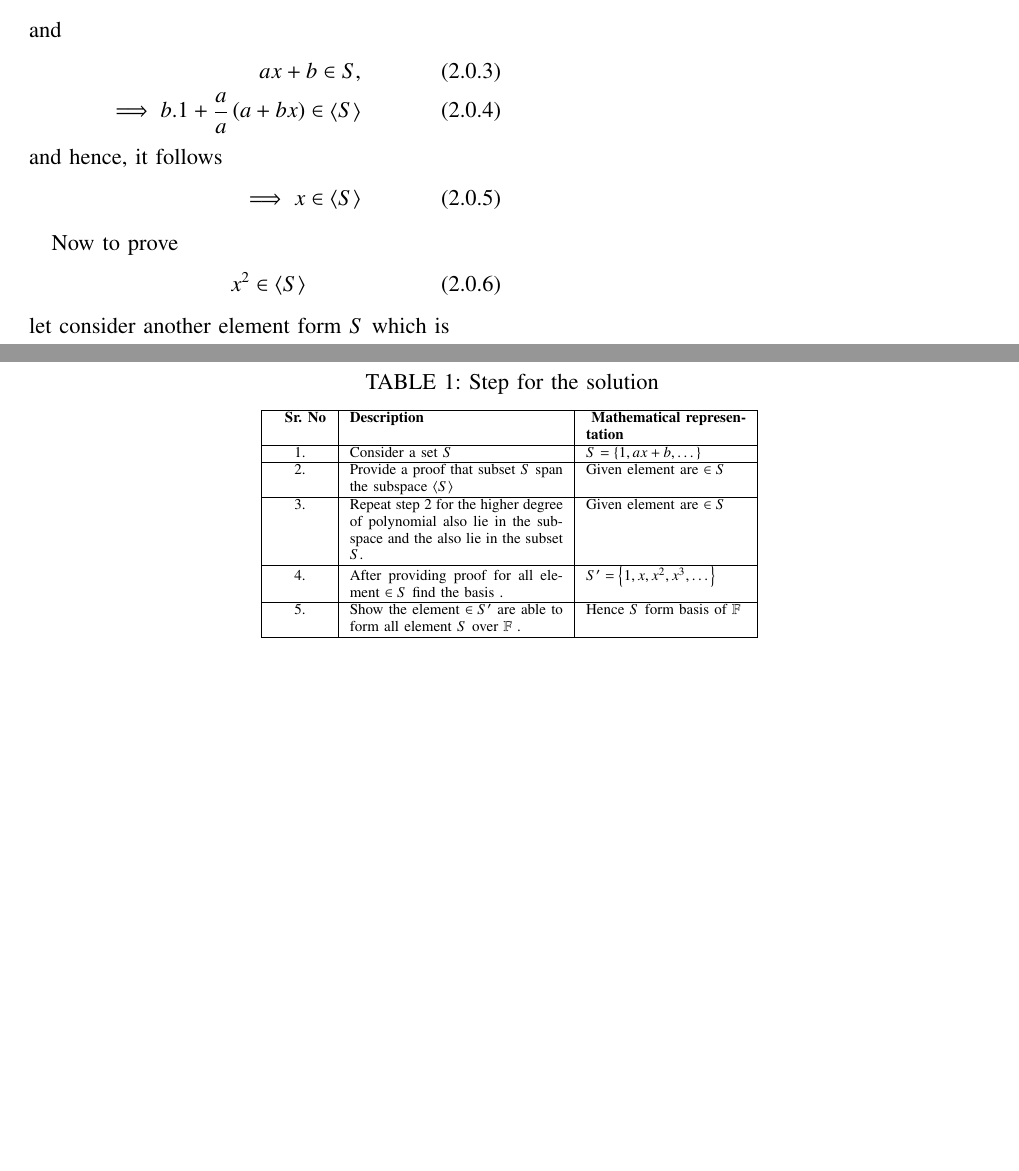
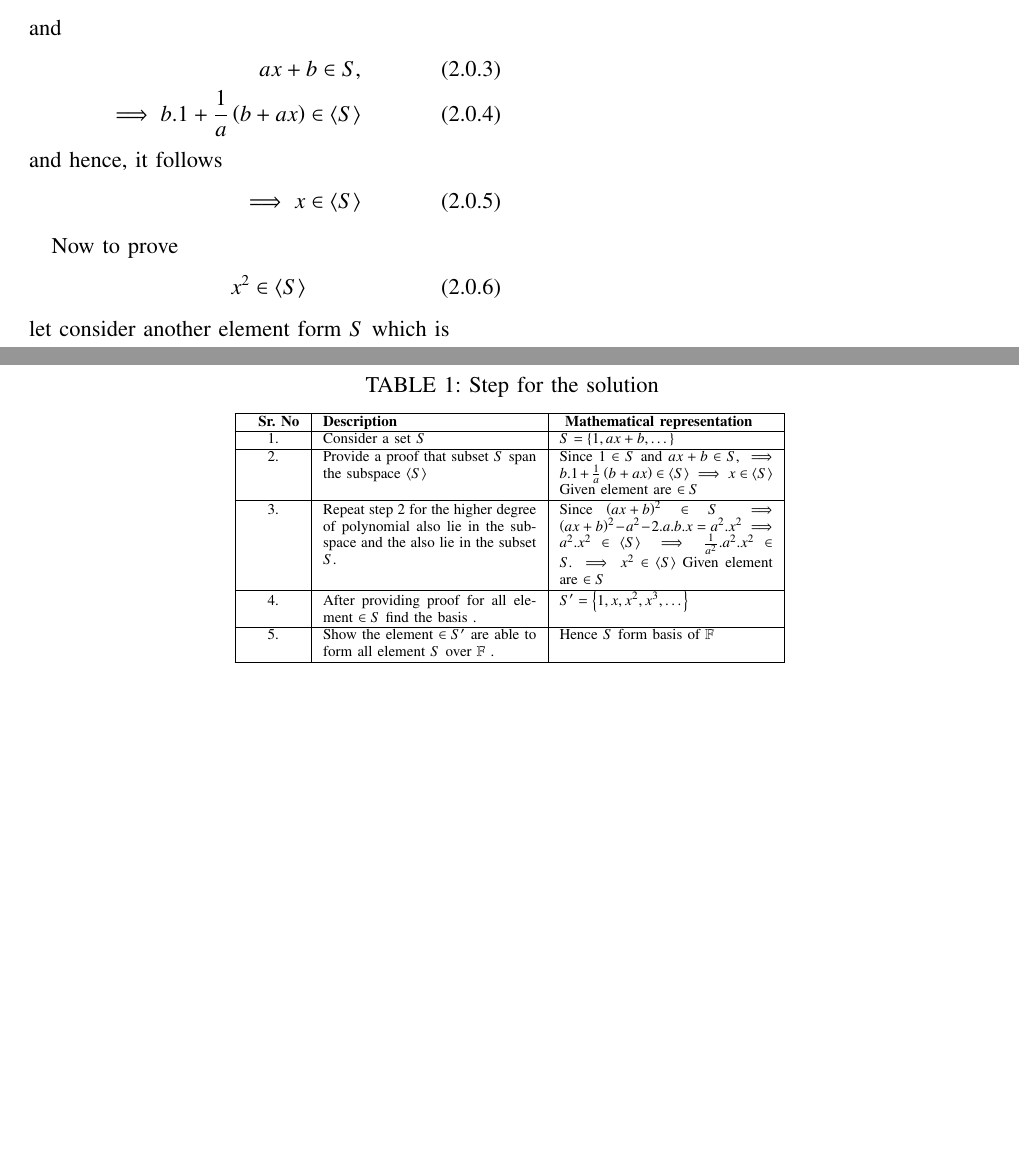
Before and after one commit to Ritesh622/Assignment, a LaTeX problem sheet (Assignment_12/Assignment 12.tex): two parts of pages 1 and 2 of 2, joined at a grey line, cut so that both start at the same text, the shorter picture padded with empty space. Compiled offline with pdfLaTeX.

Commit message:
Add files via upload

```diff
--- a/Assignment_12/Assignment 12.tex
+++ b/Assignment_12/Assignment 12.tex
@@ -163,7 +163,7 @@ If $a$ and $b$ are element of a filed $\mathbb{F}$ and $ a \neq 0$, show that th
   1 \in S\\
  \intertext{and}
   ax+b \in S,\\
-  \implies  b.1 + \frac{a}{a}\brak{a +bx} \in \left \langle S \right \rangle \\
+  \implies  b.1 + \frac{1}{a}\brak{b +ax} \in \left \langle S \right \rangle \\
   \intertext{and hence, it follows}
    \implies x \in \left \langle S \right \rangle
  \end{align}
@@ -238,13 +238,13 @@ We can summarize our procedure step by step using table\ref{t1}.
 
 
 
-
+\begin{multicols}{3}
 \begin{table*}[htb!]%\vspace{10pt}
 	\centering
 	\begin{scriptsize}
 		\caption{Step for the solution}
 		\label{t1}
-		\begin{tabular}{|p{1cm}|p{4cm}|p{3cm}|}
+		\begin{tabular}{|p{1cm}|p{4cm}|p{4cm}|}
 			\hline
 			\centering
 			\textbf{\ \ Sr. No} &\textbf{Description} &  \textbf{ Mathematical  representation}  \\
@@ -254,10 +254,19 @@ We can summarize our procedure step by step using table\ref{t1}.
 			1. & Consider  a set $S$ & $S = \left \{    1, ax+b, \dots  \right \}$ \\
 			\hline
 			\centering
-			2. & Provide a proof that subset $S$ span the subspace $\left \langle S \right \rangle$  & Given element are $\in S $  \\
+			2. & Provide a proof that subset $S$ span the subspace $\left \langle S \right \rangle$  & Since
+			$1 \in S$
+			and
+			$ax+b \in S,$
+			$\implies  b.1 + \frac{1}{a}\brak{b +ax} \in \left \langle S \right \rangle$
+			  $\implies x \in \left \langle S \right \rangle$  Given element are $\in S $  \\
 			\hline
 			\centering
-			3. & Repeat  step 2 for the higher degree of polynomial also lie in the subspace and the also lie in the subset $S$. & Given element are $\in S $ \\
+			3. & Repeat  step 2 for the higher degree of polynomial also lie in the subspace and the also lie in the subset $S$. & Since $\brak{ax+b}^2 \in S $   $ \implies \brak{ax+b}^2 - a^2 - 2.a.b.x = a^2.x^2
+			\implies a^2.x^2 \in \left \langle S \right \rangle
+			\implies   \frac{1}{a^2} . a^2. x^2 \in S.
+			\implies x^2 \in  \left \langle S \right \rangle$
+			 Given element are $\in S $ \\
 			\hline
 			\centering
 			4. &After providing proof for all element $\in S$ find the basis  . & $ S'=\left \{    1, x, x^2, x^3,  \dots  \right \} $ \\
@@ -265,15 +274,10 @@ We can summarize our procedure step by step using table\ref{t1}.
 			\centering
 		5. & Show the element $\in S'$ are  able to form all element $S$ over $\mathbb{F}$ . & Hence $S$ form basis of $\mathbb{F}$ \\
 			\hline
-
-
-
-
 		\end{tabular}
 	\end{scriptsize}
 \end{table*}
-
-
+\end{multicols}
 
 
 
```
Also changed, not shown: Assignment_12/Assignment 12.pdf.
